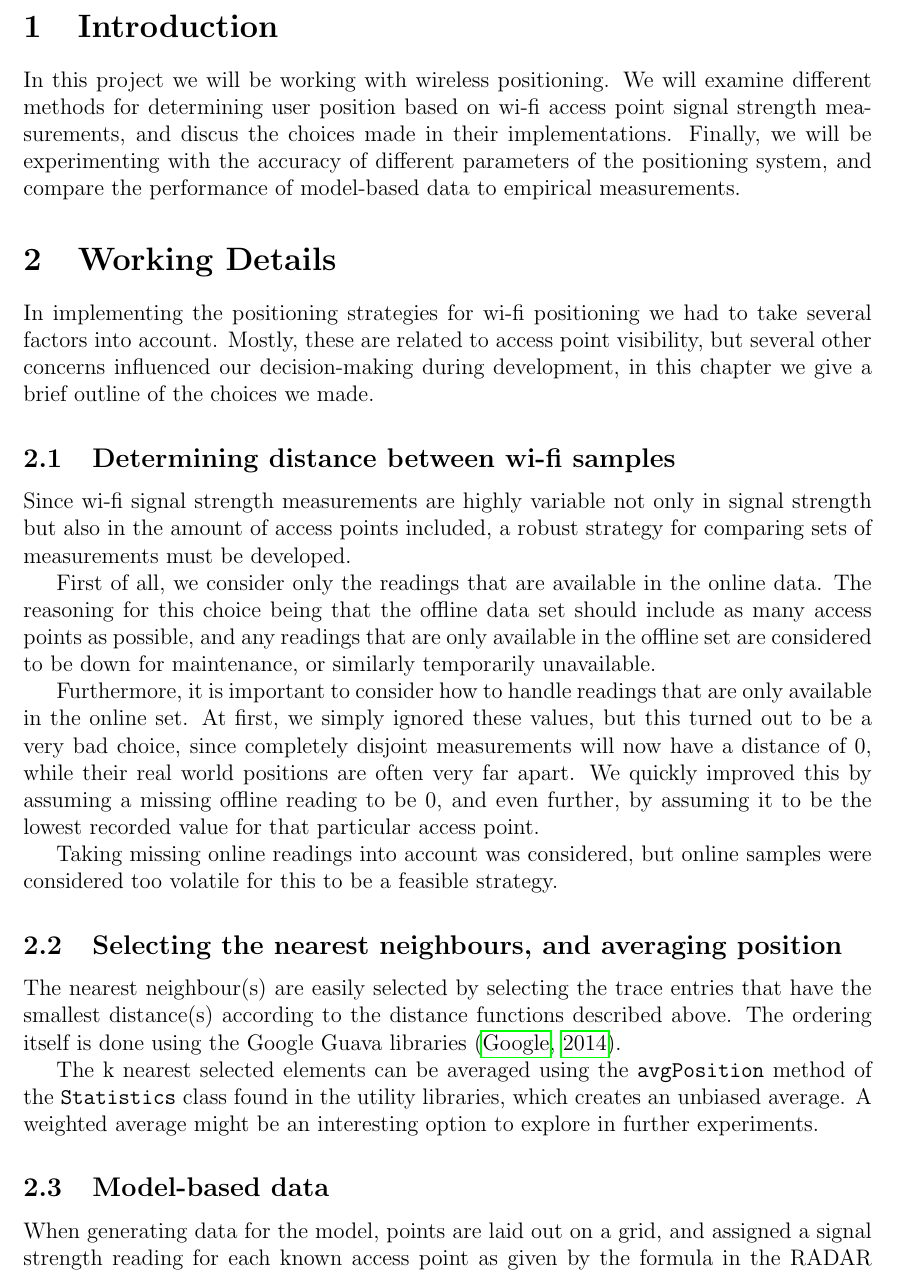
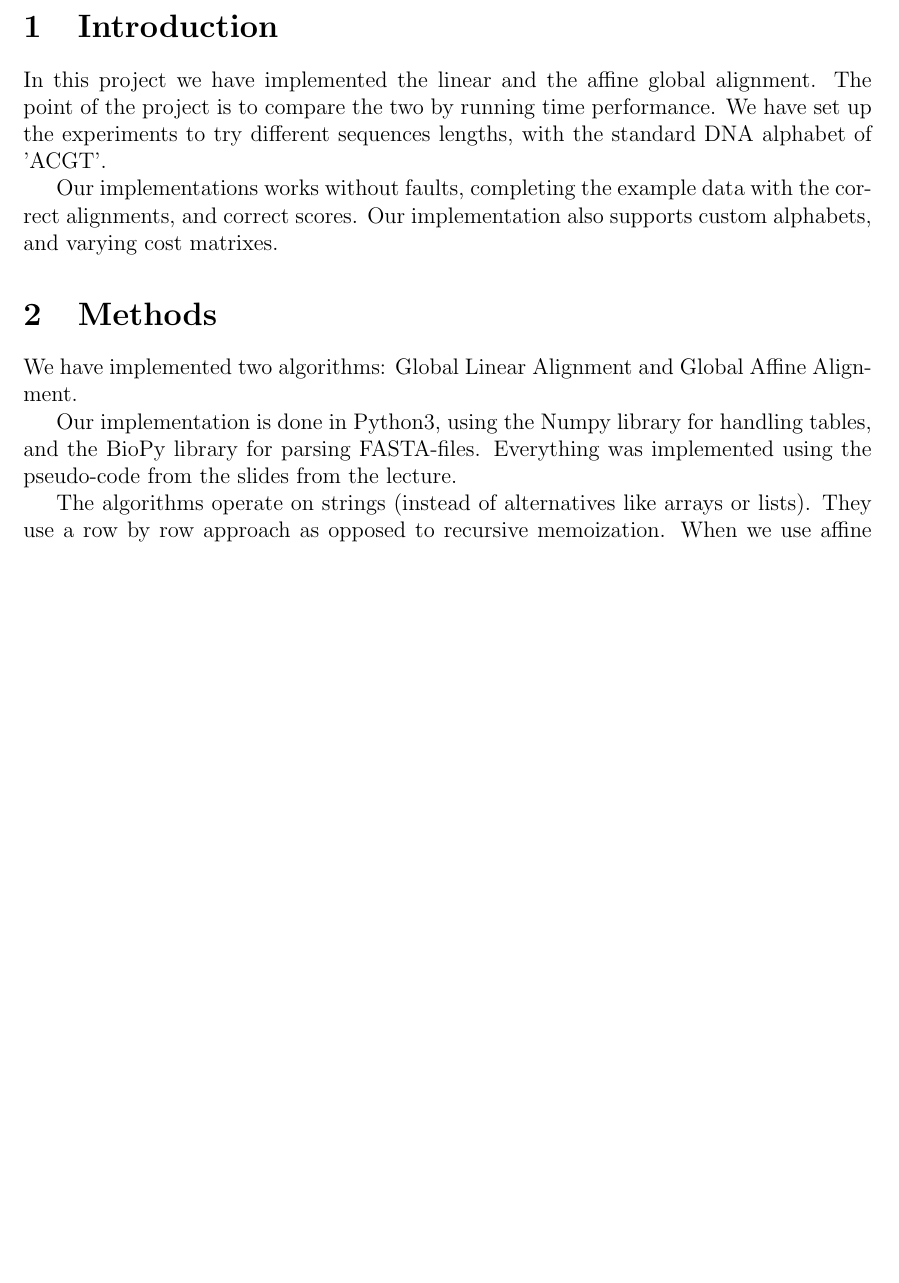
Before and after one commit to krismaz/AiBS, a LaTeX document (report/Rapport.tex, which reads report/implementation.tex, report/intro.tex): part of page 3 of 4 before the commit and part of page 3 of 3 after it, cut so that both start at the same text, the shorter picture padded with empty space. Compiled offline with pdfLaTeX.

Commit message:
TEH THINGS

```diff
--- a/report/implementation.tex
+++ b/report/implementation.tex
@@ -1,29 +1,9 @@
-\section{Working Details}
+\section{Methods}
 
-In implementing the positioning strategies for wi-fi positioning we had to take several factors into account. Mostly, these are related to access point visibility, but several other concerns influenced our decision-making during development, in this chapter we give a brief outline of the choices we made.
+We have implemented two algorithms: Global Linear Alignment and Global Affine Alignment.
 
-\subsection{Determining distance between wi-fi samples}
+Our implementation is done in Python3, using the Numpy library for handling tables, and the BioPy library for parsing FASTA-files.
+Everything was implemented using the pseudo-code from the slides from the lecture.
 
-Since wi-fi signal strength measurements are highly variable not only  in signal strength but also in the amount of access points included, a robust strategy for comparing sets of measurements must be developed.
-
-First of all, we consider only the readings that are available in the online data. The reasoning for this choice being that the offline data set should include as many access points as possible, and any readings that are only available in the offline set are considered to be down for maintenance, or similarly temporarily unavailable.
-
-Furthermore, it is important to consider how to handle readings that are only available in the online set. At first, we simply ignored these values, but this turned out to be a very bad choice, since completely disjoint measurements will now have a distance of 0, while their real world positions are often very far apart.
-We quickly improved this by assuming a missing offline reading to be 0, and even further, by assuming it to be the lowest recorded value for that particular access point.
-
-Taking missing online readings into account was considered, but online samples were considered too volatile for this to be a feasible strategy.
-
-\subsection{Selecting the nearest neighbours, and averaging position}
-
-The nearest neighbour(s) are easily selected by selecting the trace entries that have the smallest distance(s) according to the distance functions described above. The ordering itself is done using the Google Guava libraries \citep{Guava}.
-
-The k nearest selected elements can be averaged using the \texttt{avgPosition} method of the \texttt{Statistics} class found in the utility libraries, which creates an unbiased average.
-A weighted average might be an interesting option to explore in further experiments.
-
-\subsection{Model-based data}
-
-When generating data for the model, points are laid out on a grid, and assigned a signal strength reading for each known access point as given by the formula in the RADAR article  \citep{RADAR}. Note that we do not apply the WAF-factor, and that both $n$, $P_{d_0}$ and grid parameters are adjustable.
-
-These points are then passed on to the same programs that handle empirical positioning.
-
-Note that since we only consider readings that are present in the online set, we do not need to perform any sort of pruning of the visible access points in the model-generated readings.
+The algorithms operate on strings (instead of alternatives like arrays or lists). They use a row by row approach as opposed to recursive memoization.
+When we use affine backtracking we alternate between row and column, to ensure linear backtracking performance.
--- a/report/intro.tex
+++ b/report/intro.tex
@@ -1,5 +1,4 @@
 \section{Introduction}
+In this project we have implemented the linear and the affine global alignment. The point of the project is to compare the two by running time performance. We have set up the experiments to try different sequences lengths, with the standard DNA alphabet of 'ACGT'.
 
-In this project we will be working with wireless positioning.
-We will examine different methods for determining user position based on wi-fi access point signal strength measurements, and discus the choices made in their implementations.
-Finally, we will be experimenting with the accuracy of different parameters of the positioning system, and compare the performance of model-based data to empirical measurements.
+Our implementations works without faults, completing the example data with the correct alignments, and correct scores. Our implementation also supports custom alphabets, and varying cost matrixes.
```
Also changed, not shown: report/Rapport.tex (+2 -0 lines), report/Rapport.pdf, 5 other files.
